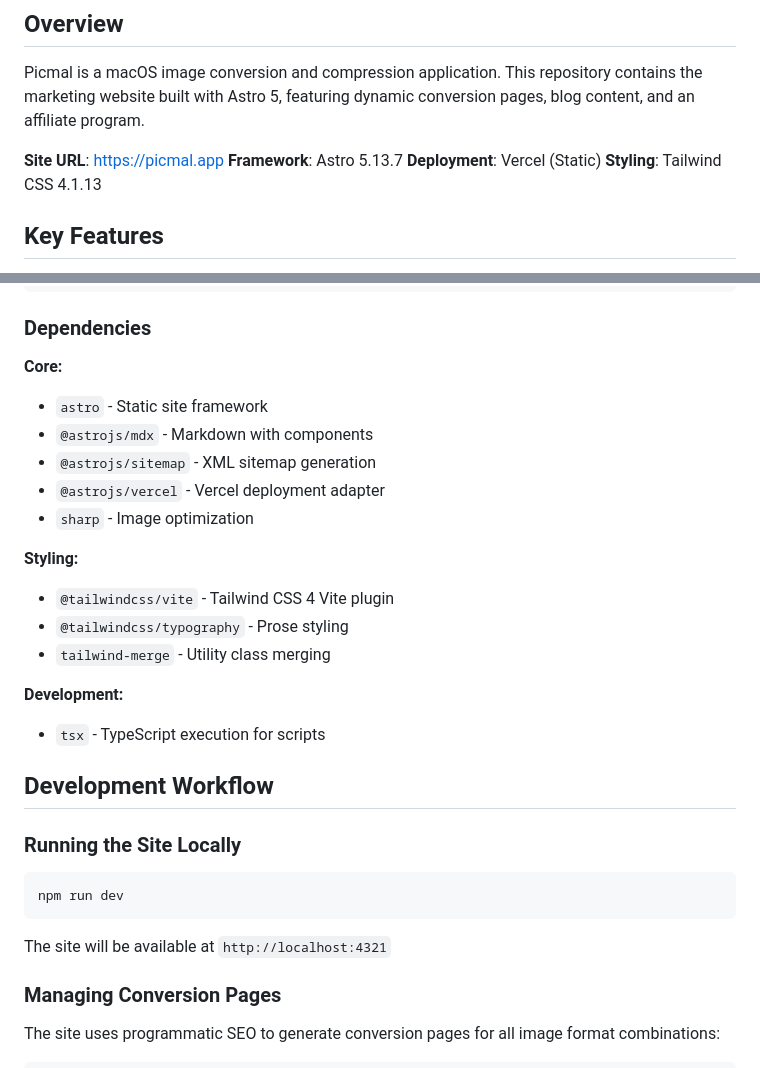
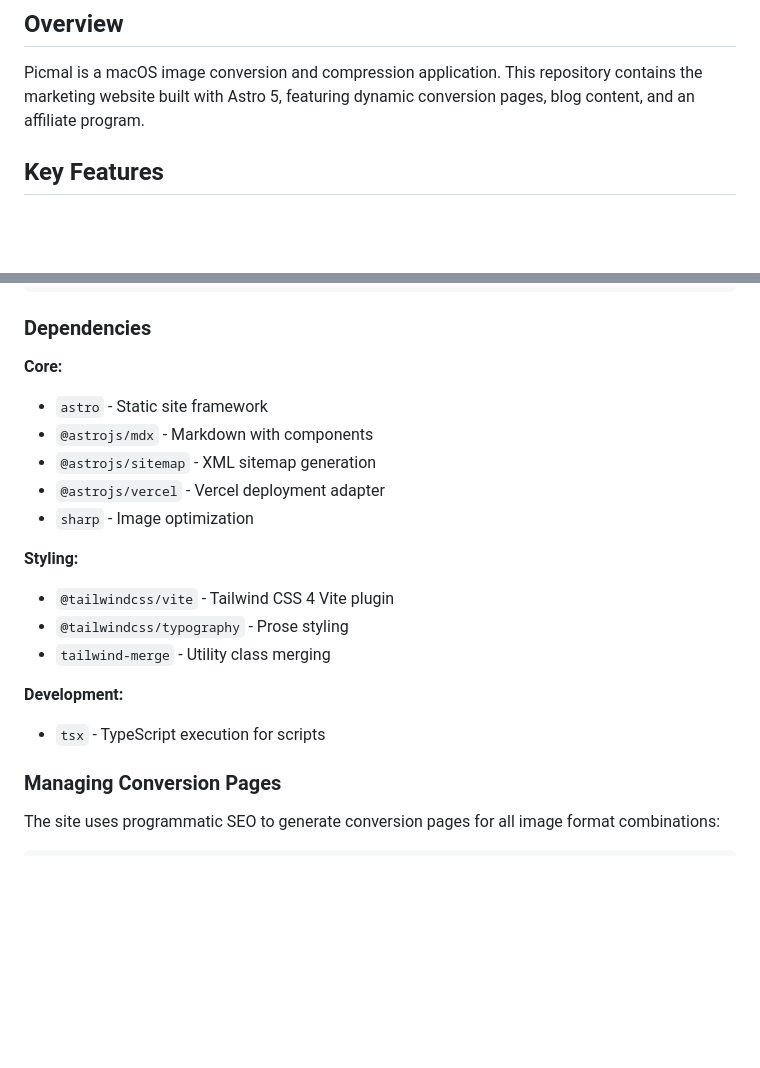
Before and after one commit to albertogalca/picmal-marketing, a Markdown page: CLAUDE.md, 2 parts joined by grey strips. GitHub-like rendering; blank space fills up the shorter version.

````diff
--- a/CLAUDE.md
+++ b/CLAUDE.md
@@ -3,11 +3,6 @@
 ## Overview
 
 Picmal is a macOS image conversion and compression application. This repository contains the marketing website built with Astro 5, featuring dynamic conversion pages, blog content, and an affiliate program.
-
-**Site URL**: https://picmal.app
-**Framework**: Astro 5.13.7
-**Deployment**: Vercel (Static)
-**Styling**: Tailwind CSS 4.1.13
 
 ## Key Features
 
@@ -78,6 +73,7 @@ npm run preview
 ### Dependencies
 
 **Core:**
+
 - `astro` - Static site framework
 - `@astrojs/mdx` - Markdown with components
 - `@astrojs/sitemap` - XML sitemap generation
@@ -85,22 +81,14 @@ npm run preview
 - `sharp` - Image optimization
 
 **Styling:**
+
 - `@tailwindcss/vite` - Tailwind CSS 4 Vite plugin
 - `@tailwindcss/typography` - Prose styling
 - `tailwind-merge` - Utility class merging
 
 **Development:**
+
 - `tsx` - TypeScript execution for scripts
-
-## Development Workflow
-
-### Running the Site Locally
-
-```bash
-npm run dev
-```
-
-The site will be available at `http://localhost:4321`
 
 ### Managing Conversion Pages
 
````
Also changed, not shown: other parts of CLAUDE.md (+15 -38 lines).
